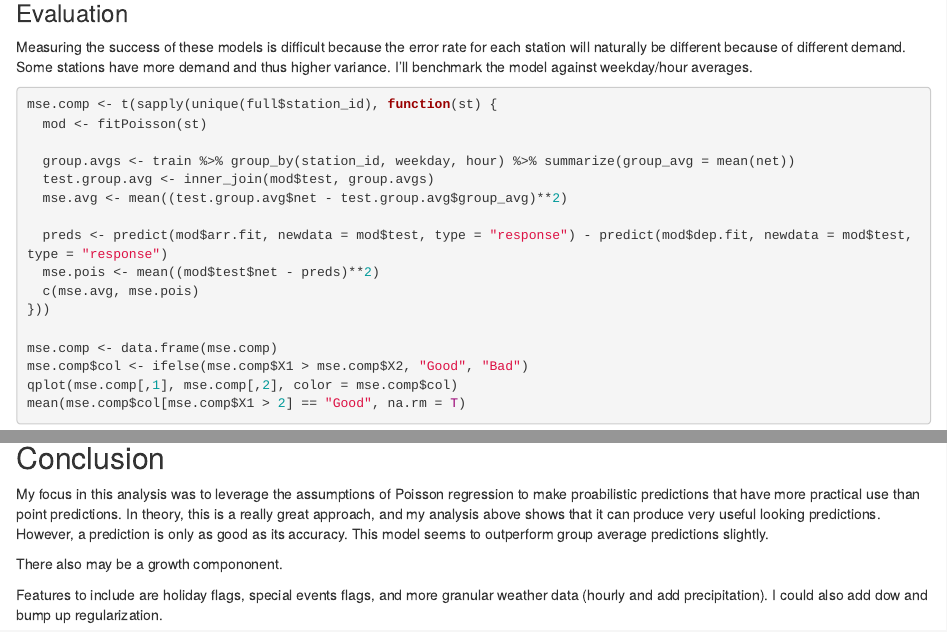
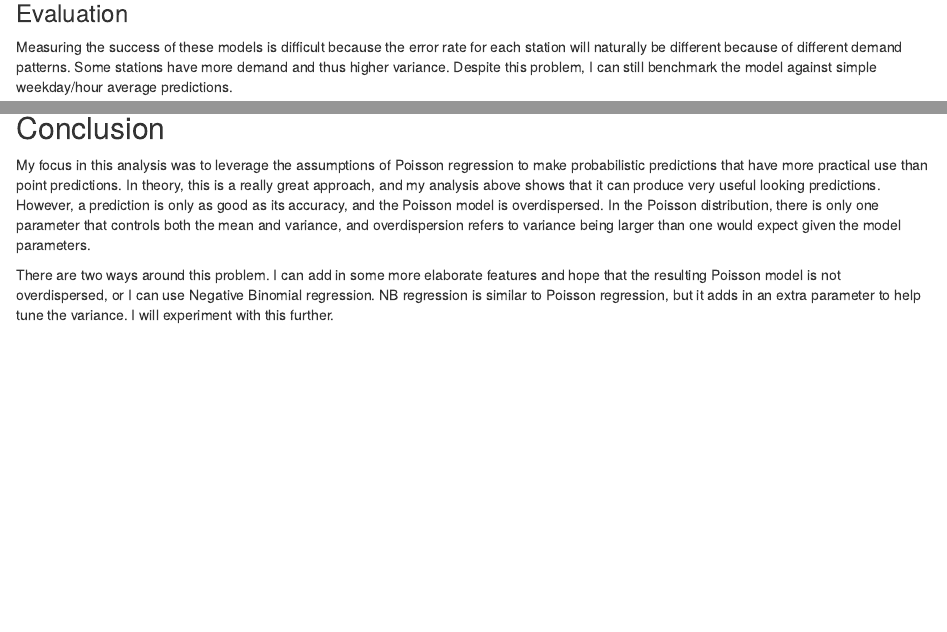
Before and after one commit to llefebure/bike-sharing, an R Markdown document (Rmd/poisson_regression.Rmd): the page in a window 1100 px wide, from 1870 px down before the commit and from 2440 px down after it, so that both start at the same text, and a second part further down, joined at a grey line. Rendered offline with R 4.5, knitr and Pandoc, with nearby package versions; some code elsewhere in the file could not run offline.

Commit message:
cleanup pois regression

````diff
--- a/Rmd/summary.Rmd
+++ b/Rmd/poisson_regression.Rmd
@@ -78,24 +79,3 @@ fitPoisson <- function(st) {
 }
 ```
 
-### Evaluation
-
-Measuring the success of these models is difficult because the error rate for each station will naturally be different because of different demand. Some stations have more demand and thus higher variance. I'll benchmark the model against weekday/hour averages.
-
-```{r eval=FALSE}
-mse.comp <- t(sapply(unique(full$station_id), function(st) {
-  mod <- fitPoisson(st)
-
-  group.avgs <- train %>% group_by(station_id, weekday, hour) %>% summarize(group_avg = mean(net))
-  test.group.avg <- inner_join(mod$test, group.avgs)
-  mse.avg <- mean((test.group.avg$net - test.group.avg$group_avg)**2)
-
-  preds <- predict(mod$arr.fit, newdata = mod$test, type = "response") - predict(mod$dep.fit, newdata = mod$test, type = "response")
-  mse.pois <- mean((mod$test$net - preds)**2)
-  c(mse.avg, mse.pois)
-}))
-
-mse.comp <- data.frame(mse.comp)
-mse.comp$col <- ifelse(mse.comp$X1 > mse.comp$X2, "Good", "Bad")
-qplot(mse.comp[,1], mse.comp[,2], color = mse.comp$col)
-mean(mse.comp$col[mse.comp$X1 > 2] == "Good", na.rm = T)
@@ -128,3 +106,8 @@ In the table below, we can see a slice from the test set that includes the true
 kable(head(dist.pred %>% filter(weekday == "Weekday") %>% select(hour, weekday, net, q.25, q.50, q.75), 15))
 ```
 
+### Evaluation
+
+Measuring the success of these models is difficult because the error rate for each station will naturally be different because of different demand patterns. Some stations have more demand and thus higher variance. Despite this problem, I can still benchmark the model against simple weekday/hour average predictions.
+
+```{r eval=FALSE}
@@ -134,8 +139,6 @@ qplot(net, q.50, data = dist.pred)
 
 ## Conclusion
 
-My focus in this analysis was to leverage the assumptions of Poisson regression to make proabilistic predictions that have more practical use than point predictions. In theory, this is a really great approach, and my analysis above shows that it can produce very useful looking predictions. However, a prediction is only as good as its accuracy. This model seems to outperform group average predictions slightly.
+My focus in this analysis was to leverage the assumptions of Poisson regression to make probabilistic predictions that have more practical use than point predictions. In theory, this is a really great approach, and my analysis above shows that it can produce very useful looking predictions. However, a prediction is only as good as its accuracy, and the Poisson model is overdispersed. In the Poisson distribution, there is only one parameter that controls both the mean and variance, and overdispersion refers to variance being larger than one would expect given the model parameters.
 
-There also may be a growth compononent.
-
-Features to include are holiday flags, special events flags, and more granular weather data (hourly and add precipitation). I could also add dow and bump up regularization.
+There are two ways around this problem. I can add in some more elaborate features and hope that the resulting Poisson model is not overdispersed, or I can use Negative Binomial regression. NB regression is similar to Poisson regression, but it adds in an extra parameter to help tune the variance. I will experiment with this further.
````
Also changed, not shown: Rmd/poisson_regression.html, Rmd/poisson_regression.Rmd (29 more changed lines).
